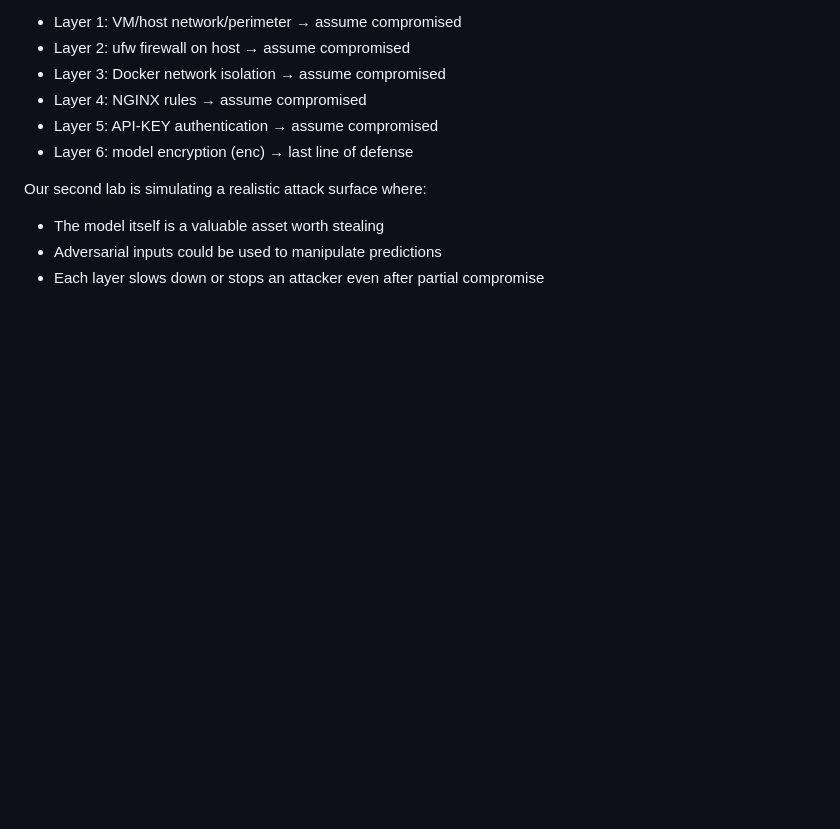
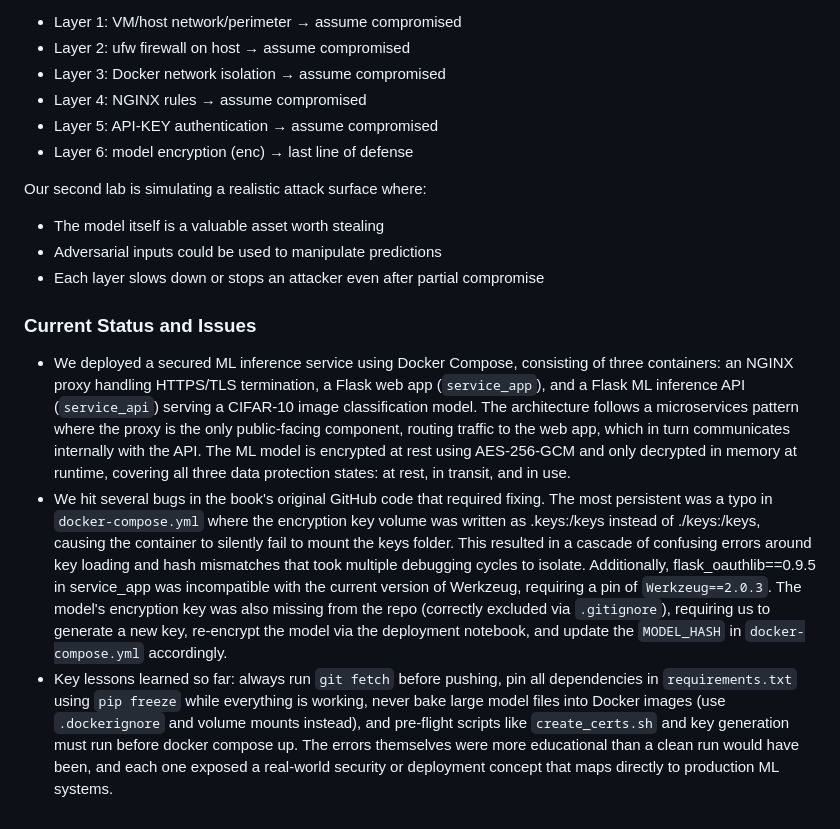
Before and after one commit to moe-naj/adversarial_ai_attacks_project_2026, a Markdown page: README.md, the part around the change. Rendered like a GitHub page; blank space fills up the shorter version.

```diff
--- a/README.md
+++ b/README.md
@@ -55,3 +55,8 @@ Our second lab is simulating a realistic attack surface where:
 - The model itself is a valuable asset worth stealing
 - Adversarial inputs could be used to manipulate predictions
 - Each layer slows down or stops an attacker even after partial compromise
+
+### Current Status and Issues
+- We deployed a secured ML inference service using Docker Compose, consisting of three containers: an NGINX proxy handling HTTPS/TLS termination, a Flask web app (`service_app`), and a Flask ML inference API (`service_api`) serving a CIFAR-10 image classification model. The architecture follows a microservices pattern where the proxy is the only public-facing component, routing traffic to the web app, which in turn communicates internally with the API. The ML model is encrypted at rest using AES-256-GCM and only decrypted in memory at runtime, covering all three data protection states: at rest, in transit, and in use.
+- We hit several bugs in the book's original GitHub code that required fixing. The most persistent was a typo in `docker-compose.yml` where the encryption key volume was written as .keys:/keys instead of ./keys:/keys, causing the container to silently fail to mount the keys folder. This resulted in a cascade of confusing errors around key loading and hash mismatches that took multiple debugging cycles to isolate. Additionally, flask_oauthlib==0.9.5 in service_app was incompatible with the current version of Werkzeug, requiring a pin of `Werkzeug==2.0.3`. The model's encryption key was also missing from the repo (correctly excluded via `.gitignore`), requiring us to generate a new key, re-encrypt the model via the deployment notebook, and update the `MODEL_HASH` in `docker-compose.yml` accordingly.
+- Key lessons learned so far: always run `git fetch` before pushing, pin all dependencies in `requirements.txt` using `pip freeze` while everything is working, never bake large model files into Docker images (use `.dockerignore` and volume mounts instead), and pre-flight scripts like `create_certs.sh` and key generation must run before docker compose up. The errors themselves were more educational than a clean run would have been, and each one exposed a real-world security or deployment concept that maps directly to production ML systems.
```
